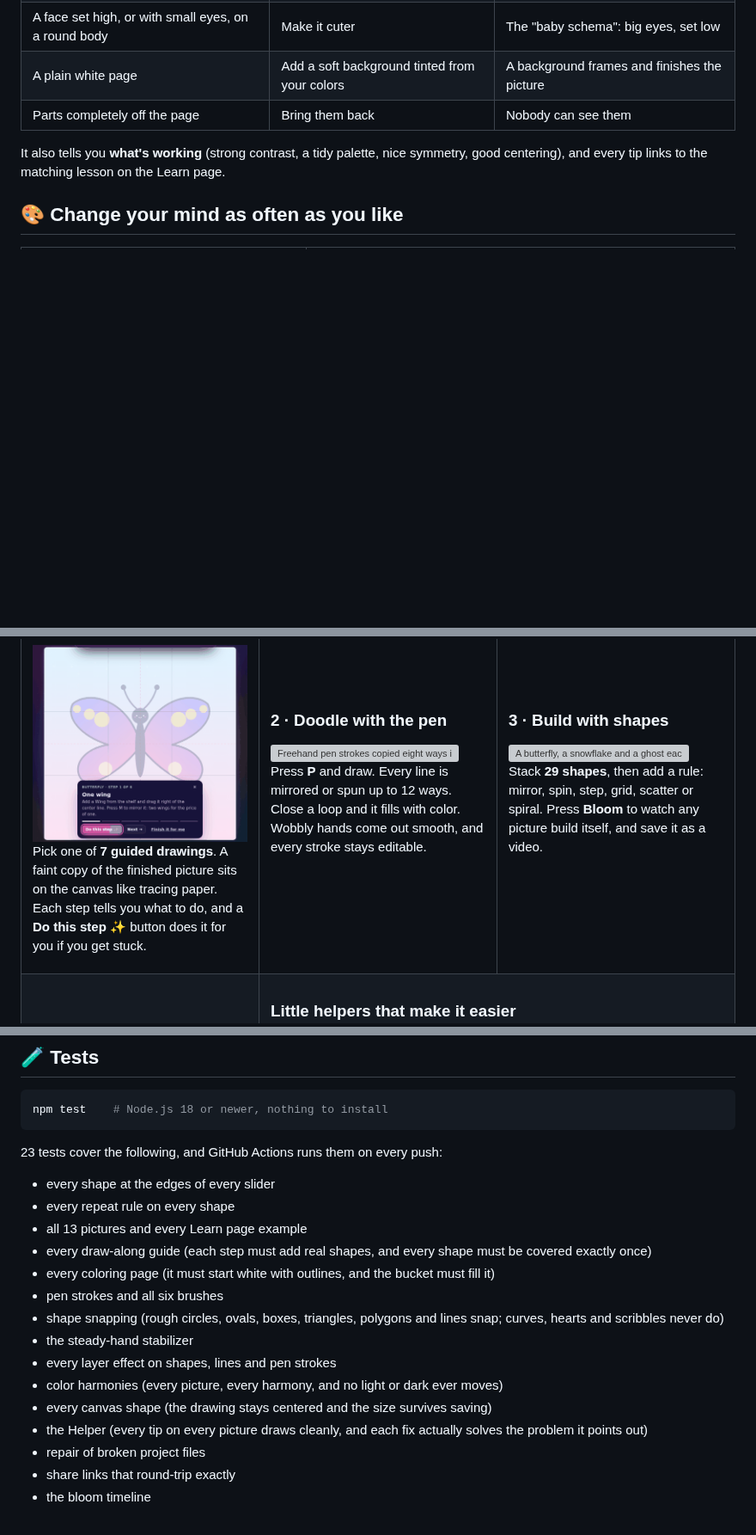
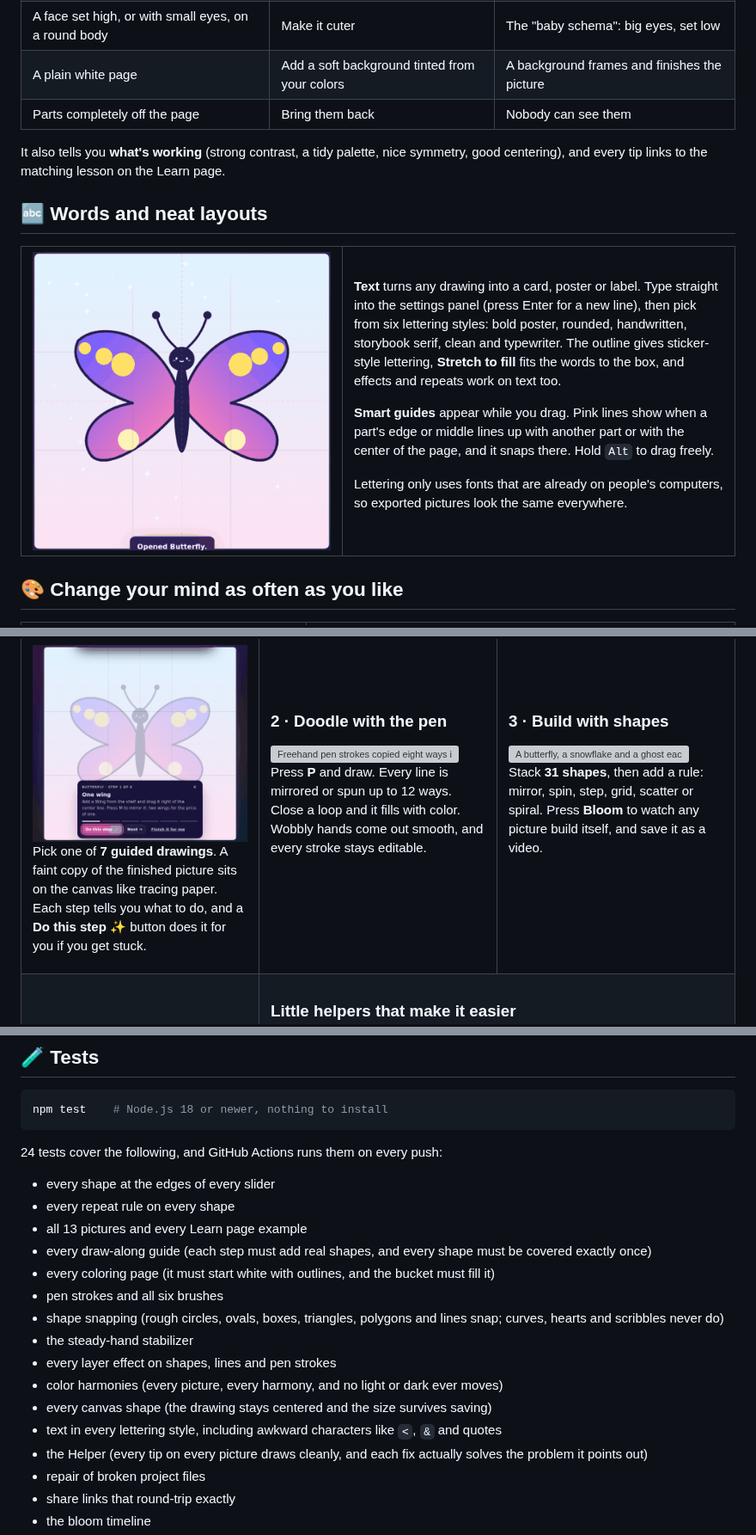
Before and after one commit to Normansrule/artful-drawing, a Markdown page: README.md, 3 parts joined by grey strips. Shown at 86% size. Drawn GitHub-style; pictures changed too: docs/media/text-guides.gif (added); blank space fills up the shorter version; grey boxes are pictures that could not be loaded.

Commit message:
Text block with six lettering styles; smart guides while dragging

````diff
--- a/README.md
+++ b/README.md
@@ -97,6 +97,23 @@ Open the **Helper** tab while you draw. It looks at your drawing the way an art
 
 It also tells you **what's working** (strong contrast, a tidy palette, nice symmetry, good centering), and every tip links to the matching lesson on the Learn page.
 
+## 🔤 Words and neat layouts
+
+<table>
+<tr>
+<td width="45%" valign="top"><img src="docs/media/text-guides.gif" alt="Typing 'Fly high!' onto a butterfly picture, switching to rounded lettering with a sticker edge, then dragging it until pink smart guides snap it to the center" width="100%"></td>
+<td width="55%" valign="top">
+
+**Text** turns any drawing into a card, poster or label. Type straight into the settings panel (press Enter for a new line), then pick from six lettering styles: bold poster, rounded, handwritten, storybook serif, clean and typewriter. The outline gives sticker-style lettering, **Stretch to fill** fits the words to the box, and effects and repeats work on text too.
+
+**Smart guides** appear while you drag. Pink lines show when a part's edge or middle lines up with another part or with the center of the page, and it snaps there. Hold `Alt` to drag freely.
+
+Lettering only uses fonts that are already on people's computers, so exported pictures look the same everywhere.
+
+</td>
+</tr>
+</table>
+
 ## 🎨 Change your mind as often as you like
 
 <table>
@@ -146,7 +163,7 @@ Press **P** and draw. Every line is mirrored or spun up to 12 ways. Close a loop
 
 <img src="docs/media/bloom.gif" alt="A butterfly, a snowflake and a ghost each assembling themselves from simple shapes" width="100%">
 
-Stack **29 shapes**, then add a rule: mirror, spin, step, grid, scatter or spiral. Press **Bloom** to watch any picture build itself, and save it as a video.
+Stack **31 shapes**, then add a rule: mirror, spin, step, grid, scatter or spiral. Press **Bloom** to watch any picture build itself, and save it as a video.
 
 </td>
 </tr>
@@ -431,7 +450,7 @@ tests/           Node test suite (npm test)
 npm test    # Node.js 18 or newer, nothing to install
 ```
 
-23 tests cover the following, and GitHub Actions runs them on every push:
+24 tests cover the following, and GitHub Actions runs them on every push:
 
 - every shape at the edges of every slider
 - every repeat rule on every shape
@@ -444,6 +463,7 @@ npm test    # Node.js 18 or newer, nothing to install
 - every layer effect on shapes, lines and pen strokes
 - color harmonies (every picture, every harmony, and no light or dark ever moves)
 - every canvas shape (the drawing stays centered and the size survives saving)
+- text in every lettering style, including awkward characters like `<`, `&` and quotes
 - the Helper (every tip on every picture draws cleanly, and each fix actually solves the problem it points out)
 - repair of broken project files
 - share links that round-trip exactly
````
Also changed, not shown: other parts of README.md (+3 -1 lines), CHANGELOG.md (+4 -0 lines), 9 other files.
